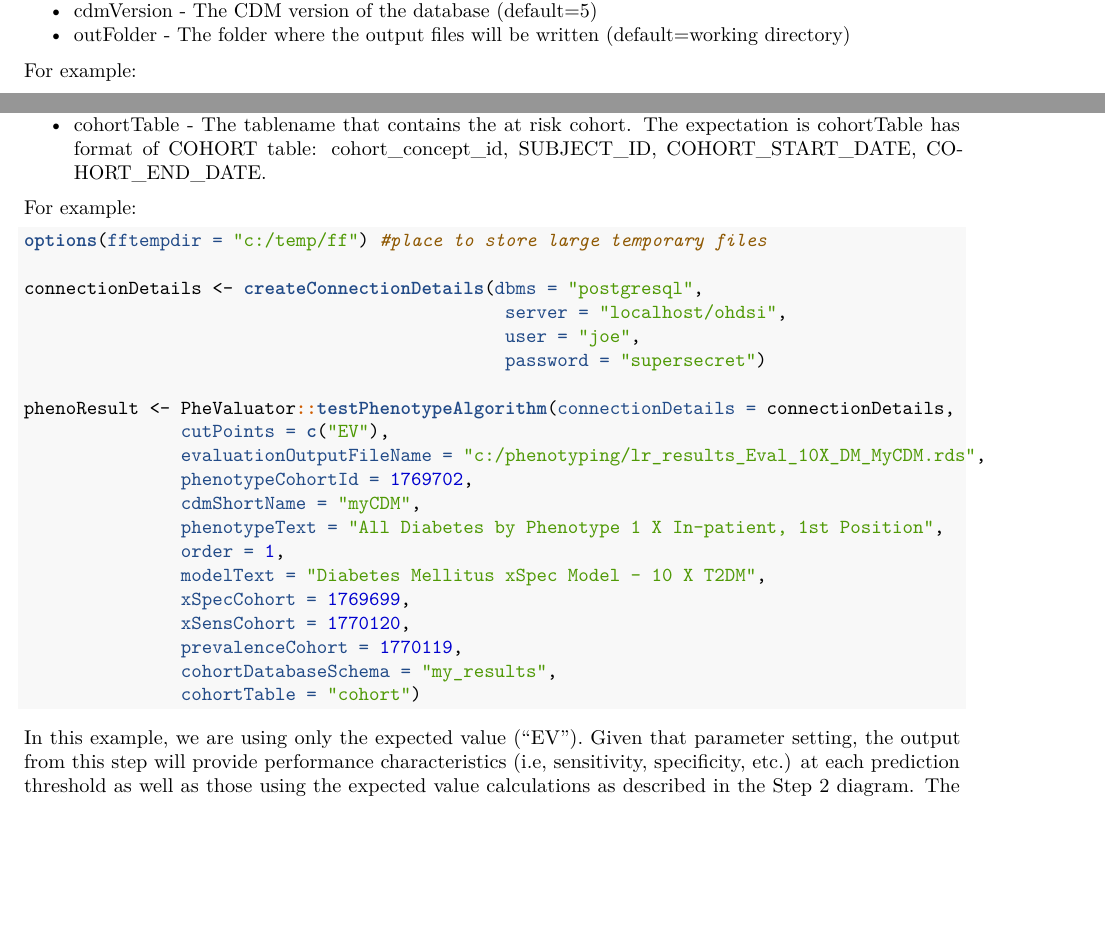
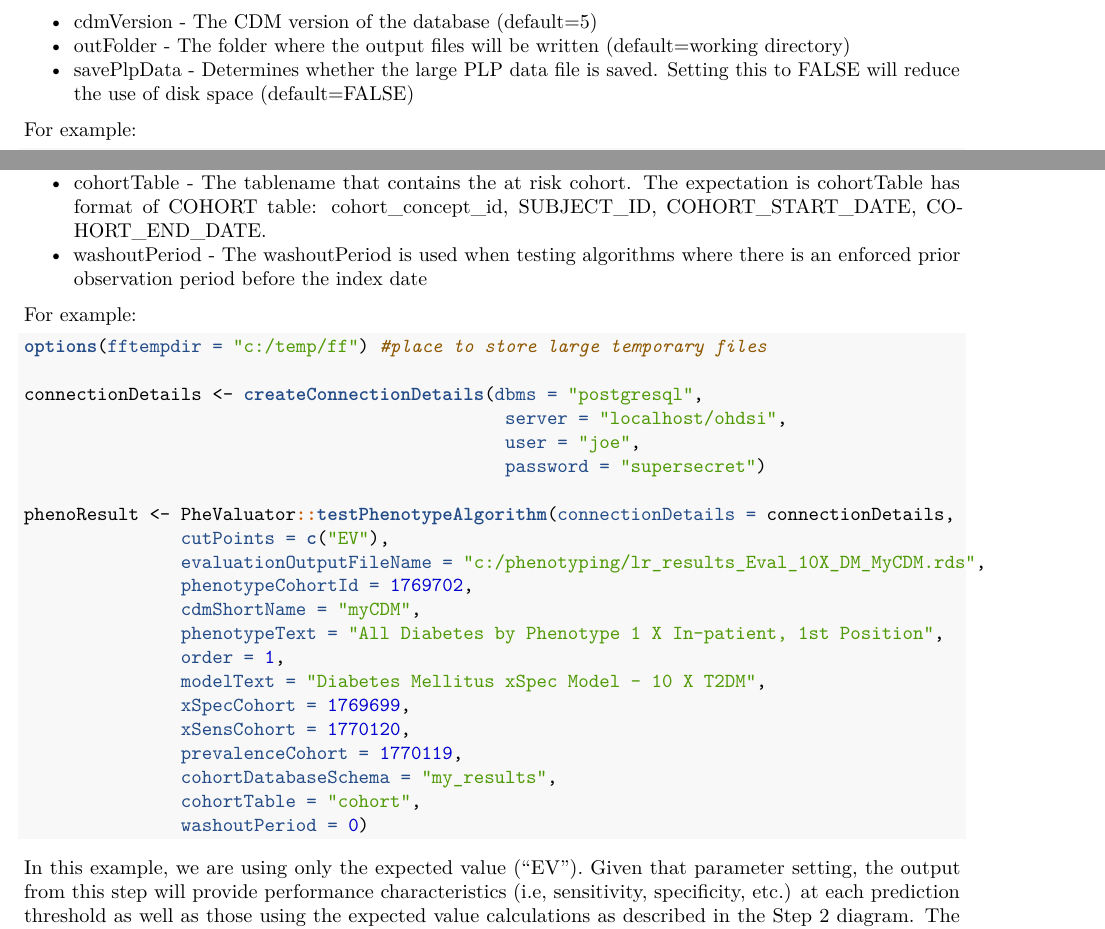
Before and after one commit to OHDSI/PheValuator, a LaTeX document (inst/doc/EvaluatingPhenotypeAlgorithms.tex): two parts of pages 4 and 6 of 6 before the commit and two parts of pages 5 and 6 of 6 after it, joined at a grey line, cut so that both start at the same text, the shorter picture padded with empty space. Compiled offline with pdfLaTeX.

```diff
--- a/inst/doc/EvaluatingPhenotypeAlgorithms.tex
+++ b/inst/doc/EvaluatingPhenotypeAlgorithms.tex
@@ -112,7 +112,7 @@
 
 \title{EvaluatingPhenotypeAlgorithms}
 \author{Joel N. Swerdel}
-\date{2020-03-05}
+\date{2020-03-06}
 
 \begin{document}
 \maketitle
@@ -388,6 +396,10 @@
 \item
   outFolder - The folder where the output files will be written
   (default=working directory)
+\item
+  savePlpData - Determines whether the large PLP data file is saved.
+  Setting this to FALSE will reduce the use of disk space
+  (default=FALSE)
 \end{itemize}
 
 For example:
@@ -494,6 +508,10 @@
   expectation is cohortTable has format of COHORT table:
   cohort\_concept\_id, SUBJECT\_ID, COHORT\_START\_DATE,
   COHORT\_END\_DATE.
+\item
+  washoutPeriod - The washoutPeriod is used when testing algorithms
+  where there is an enforced prior observation period before the index
+  date
 \end{itemize}
 
 For example:
@@ -519,7 +537,8 @@
                \DataTypeTok{xSensCohort =} \DecValTok{1770120}\NormalTok{,}
                \DataTypeTok{prevalenceCohort =} \DecValTok{1770119}\NormalTok{,}
                \DataTypeTok{cohortDatabaseSchema =} \StringTok{"my_results"}\NormalTok{,}
-               \DataTypeTok{cohortTable =} \StringTok{"cohort"}\NormalTok{)}
+               \DataTypeTok{cohortTable =} \StringTok{"cohort"}\NormalTok{,}
+               \DataTypeTok{washoutPeriod =} \DecValTok{0}\NormalTok{)}
 \end{Highlighting}
 \end{Shaded}
 
```
Also changed, not shown: inst/doc/EvaluatingPhenotypeAlgorithms.pdf, inst/doc/EvaluatingPhenotypeAlgorithms.tex (14 more changed lines), 5 other files.
